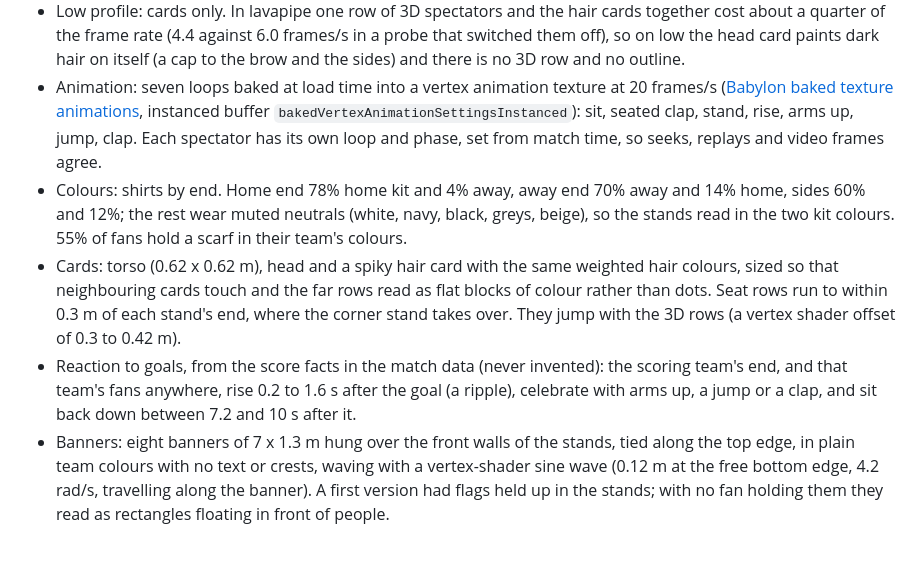
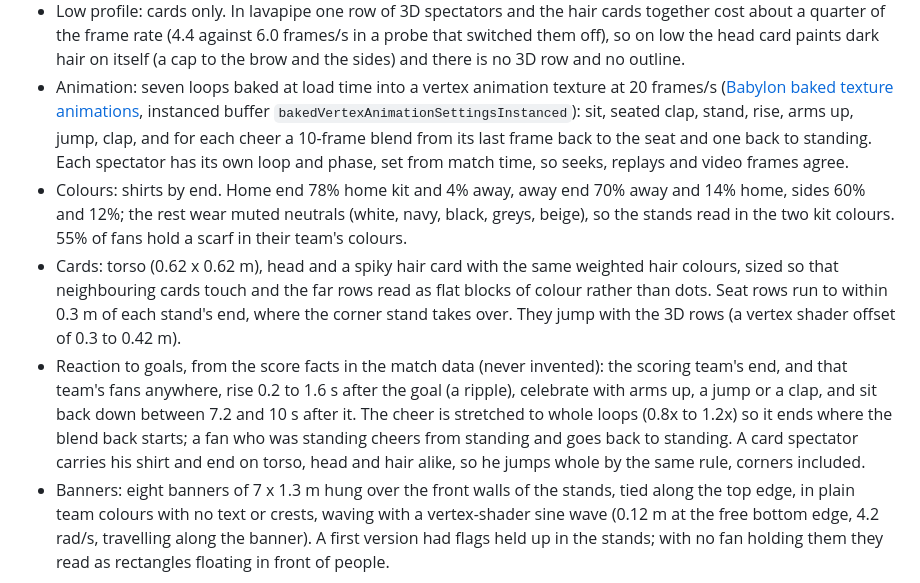
Before and after one commit to Guepe99/studio-desk, a Markdown page: docs/scene3d-research.md, the part around the change. Rendered like a GitHub page; blank space fills up the shorter version.

Commit message:
docs: the crowd's blends back to the seat or to standing, and the cards' shirt and end
Co-Authored-By: Claude Opus 5.5 <noreply@anthropic.com>

```diff
--- a/docs/scene3d-research.md
+++ b/docs/scene3d-research.md
@@ -252,7 +252,8 @@ biggest tells. This section gives the rules the build follows, with numbers and
 - Animation: seven loops baked at load time into a vertex animation texture at 20 frames/s
   ([Babylon baked texture animations](https://doc.babylonjs.com/features/featuresDeepDive/animation/baked_texture_animations),
   instanced buffer `bakedVertexAnimationSettingsInstanced`): sit, seated clap, stand, rise,
-  arms up, jump, clap. Each spectator has its own loop and phase, set from match time, so seeks,
+  arms up, jump, clap, and for each cheer a 10-frame blend from its last frame back to the seat
+  and one back to standing. Each spectator has its own loop and phase, set from match time, so seeks,
   replays and video frames agree.
 - Colours: shirts by end. Home end 78% home kit and 4% away, away end 70% away and 14% home,
   sides 60% and 12%; the rest wear muted neutrals (white, navy, black, greys, beige), so the
@@ -263,7 +264,10 @@ biggest tells. This section gives the rules the build follows, with numbers and
   over. They jump with the 3D rows (a vertex shader offset of 0.3 to 0.42 m).
 - Reaction to goals, from the score facts in the match data (never invented): the scoring team's
   end, and that team's fans anywhere, rise 0.2 to 1.6 s after the goal (a ripple), celebrate
-  with arms up, a jump or a clap, and sit back down between 7.2 and 10 s after it.
+  with arms up, a jump or a clap, and sit back down between 7.2 and 10 s after it. The cheer is
+  stretched to whole loops (0.8x to 1.2x) so it ends where the blend back starts; a fan who was
+  standing cheers from standing and goes back to standing. A card spectator carries his shirt
+  and end on torso, head and hair alike, so he jumps whole by the same rule, corners included.
 - Banners: eight banners of 7 x 1.3 m hung over the front walls of the stands, tied along the
   top edge, in plain team colours with no text or crests, waving with a vertex-shader sine wave
   (0.12 m at the free bottom edge, 4.2 rad/s, travelling along the banner). A first version had
```
